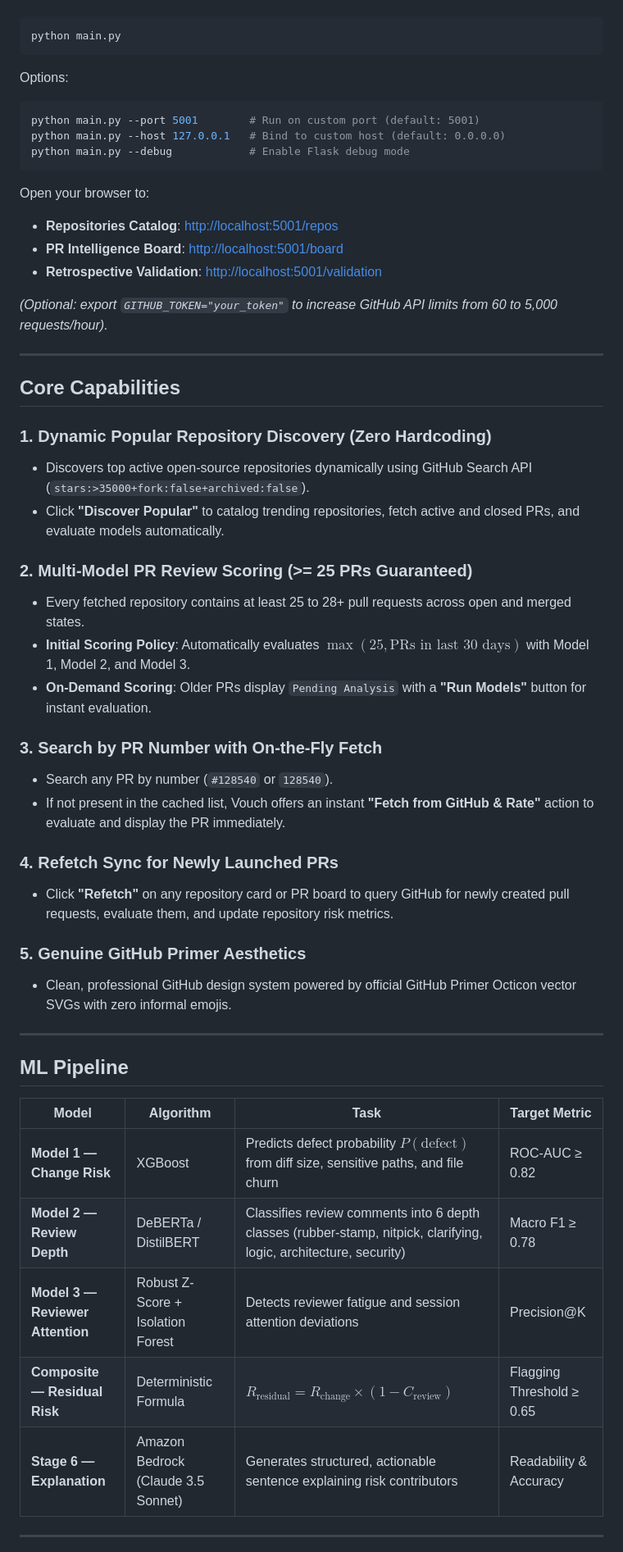
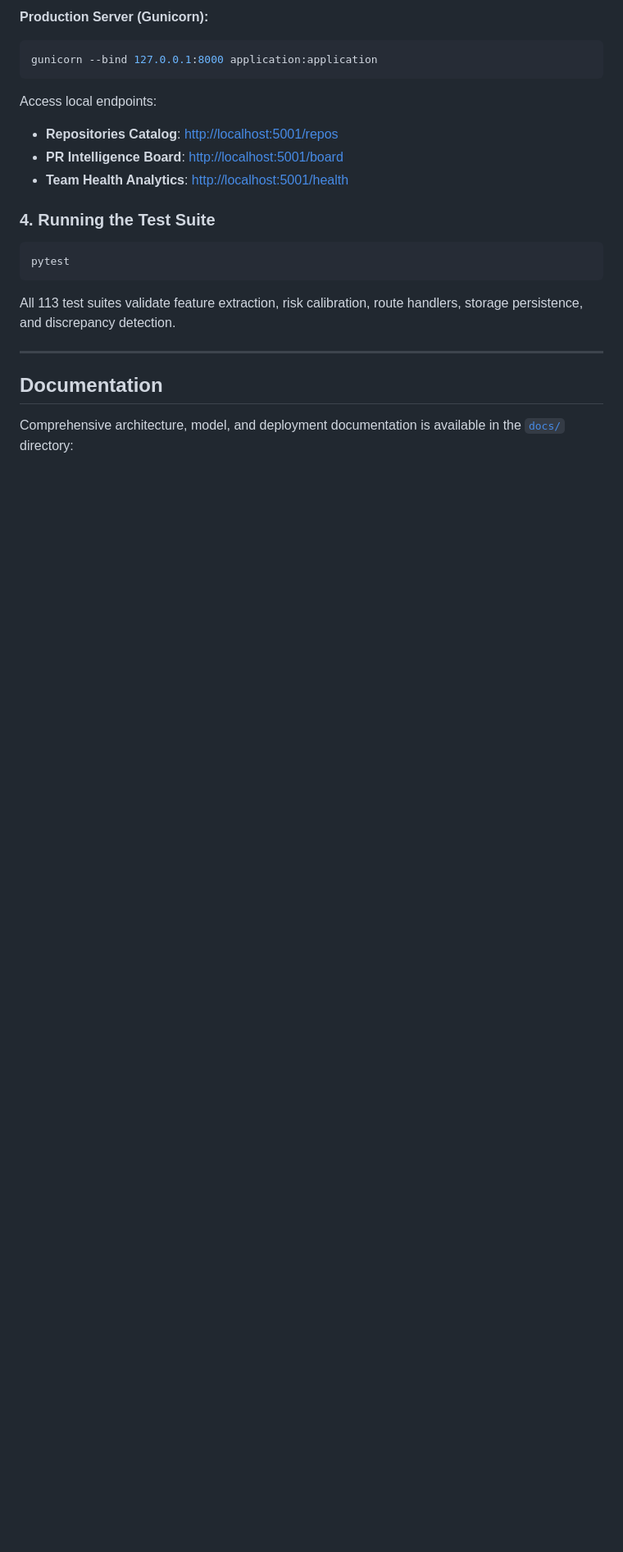
Before and after one commit to ankit-cybertron/Vouch, a Markdown page: README.md, the part around one of its changes. Shown at 82% size. Rendered like a GitHub page; blank space fills up the shorter version.

````diff
--- a/README.md
+++ b/README.md
@@ -68,56 +116,24 @@ Start the application with the root entrypoint:
+**Production Server (Gunicorn):**
+```bash
+gunicorn --bind 127.0.0.1:8000 application:application
+```
+
+Access local endpoints:
+- **Repositories Catalog**: [http://localhost:5001/repos](http://localhost:5001/repos)
+- **PR Intelligence Board**: [http://localhost:5001/board](http://localhost:5001/board)
+- **Team Health Analytics**: [http://localhost:5001/health](http://localhost:5001/health)
+
+### 4. Running the Test Suite
 
 ```bash
-python main.py
+pytest
 ```
 
-Options:
-```bash
-python main.py --port 5001        # Run on custom port (default: 5001)
-python main.py --host 127.0.0.1   # Bind to custom host (default: 0.0.0.0)
-python main.py --debug            # Enable Flask debug mode
-```
-
-Open your browser to:
-- **Repositories Catalog**: [http://localhost:5001/repos](http://localhost:5001/repos)
-- **PR Intelligence Board**: [http://localhost:5001/board](http://localhost:5001/board)
-- **Retrospective Validation**: [http://localhost:5001/validation](http://localhost:5001/validation)
-
-*(Optional: export `GITHUB_TOKEN="your_token"` to increase GitHub API limits from 60 to 5,000 requests/hour).*
+All 113 test suites validate feature extraction, risk calibration, route handlers, storage persistence, and discrepancy detection.
 
 ---
 
-## Core Capabilities
+## Documentation
 
-### 1. Dynamic Popular Repository Discovery (Zero Hardcoding)
-- Discovers top active open-source repositories dynamically using GitHub Search API (`stars:>35000+fork:false+archived:false`).
-- Click **"Discover Popular"** to catalog trending repositories, fetch active and closed PRs, and evaluate models automatically.
+Comprehensive architecture, model, and deployment documentation is available in the [`docs/`](docs/) directory:
 
-### 2. Multi-Model PR Review Scoring (>= 25 PRs Guaranteed)
-- Every fetched repository contains at least 25 to 28+ pull requests across open and merged states.
-- **Initial Scoring Policy**: Automatically evaluates $\max(25, \text{PRs in last 30 days})$ with Model 1, Model 2, and Model 3.
-- **On-Demand Scoring**: Older PRs display `Pending Analysis` with a **"Run Models"** button for instant evaluation.
-
-### 3. Search by PR Number with On-the-Fly Fetch
-- Search any PR by number (`#128540` or `128540`).
-- If not present in the cached list, Vouch offers an instant **"Fetch from GitHub & Rate"** action to evaluate and display the PR immediately.
-
-### 4. Refetch Sync for Newly Launched PRs
-- Click **"Refetch"** on any repository card or PR board to query GitHub for newly created pull requests, evaluate them, and update repository risk metrics.
-
-### 5. Genuine GitHub Primer Aesthetics
-- Clean, professional GitHub design system powered by official GitHub Primer Octicon vector SVGs with zero informal emojis.
-
----
-
-## ML Pipeline
-
-| Model | Algorithm | Task | Target Metric |
-|---|---|---|---|
-| **Model 1 — Change Risk** | XGBoost | Predicts defect probability $P(\text{defect})$ from diff size, sensitive paths, and file churn | ROC-AUC ≥ 0.82 |
-| **Model 2 — Review Depth** | DeBERTa / DistilBERT | Classifies review comments into 6 depth classes (rubber-stamp, nitpick, clarifying, logic, architecture, security) | Macro F1 ≥ 0.78 |
-| **Model 3 — Reviewer Attention** | Robust Z-Score + Isolation Forest | Detects reviewer fatigue and session attention deviations | Precision@K |
-| **Composite — Residual Risk** | Deterministic Formula | $R_{\text{residual}} = R_{\text{change}} \times (1 - C_{\text{review}})$ | Flagging Threshold ≥ 0.65 |
-| **Stage 6 — Explanation** | Amazon Bedrock (Claude 3.5 Sonnet) | Generates structured, actionable sentence explaining risk contributors | Readability & Accuracy |
-
----
-
````
Also changed, not shown: other parts of README.md (+97 -61 lines).
